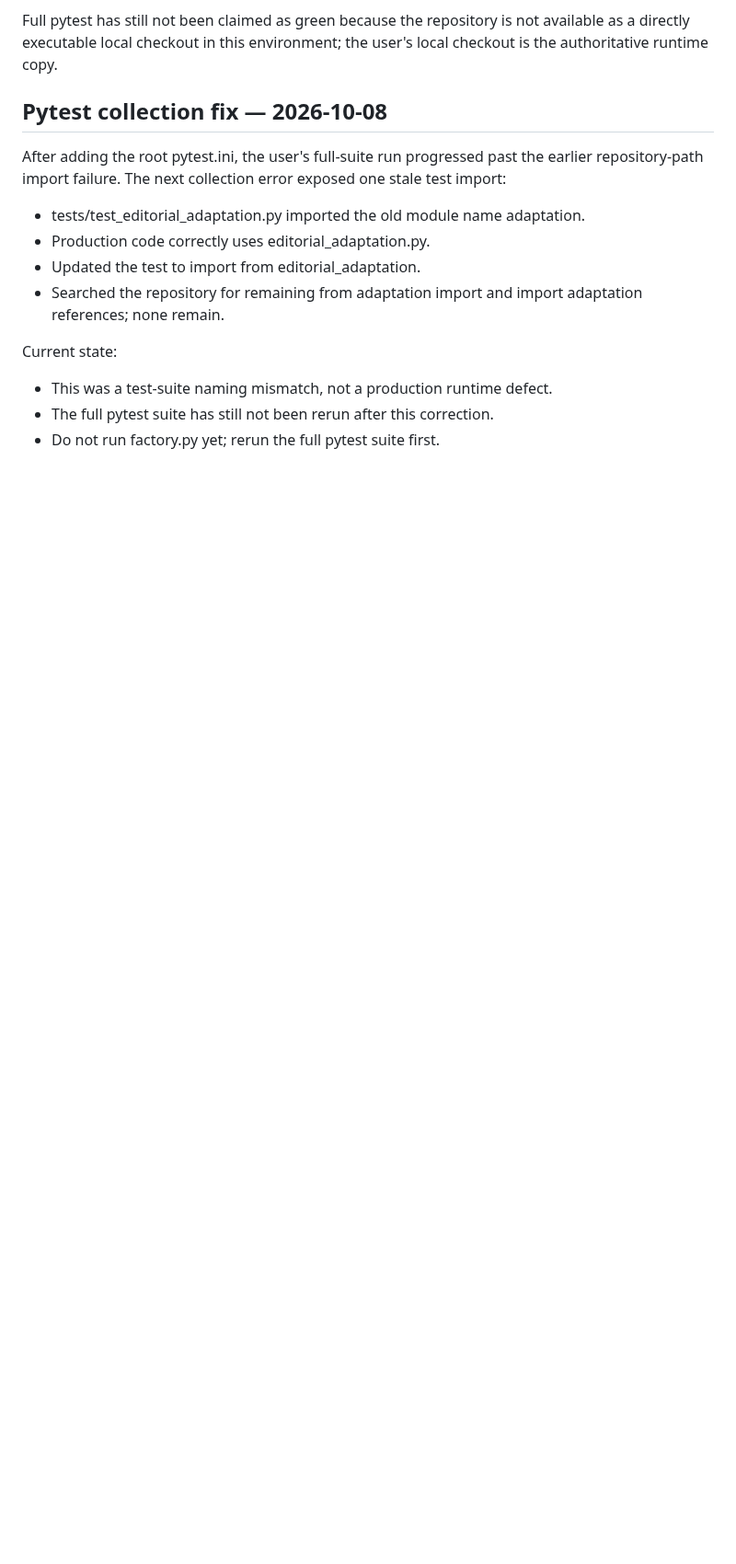
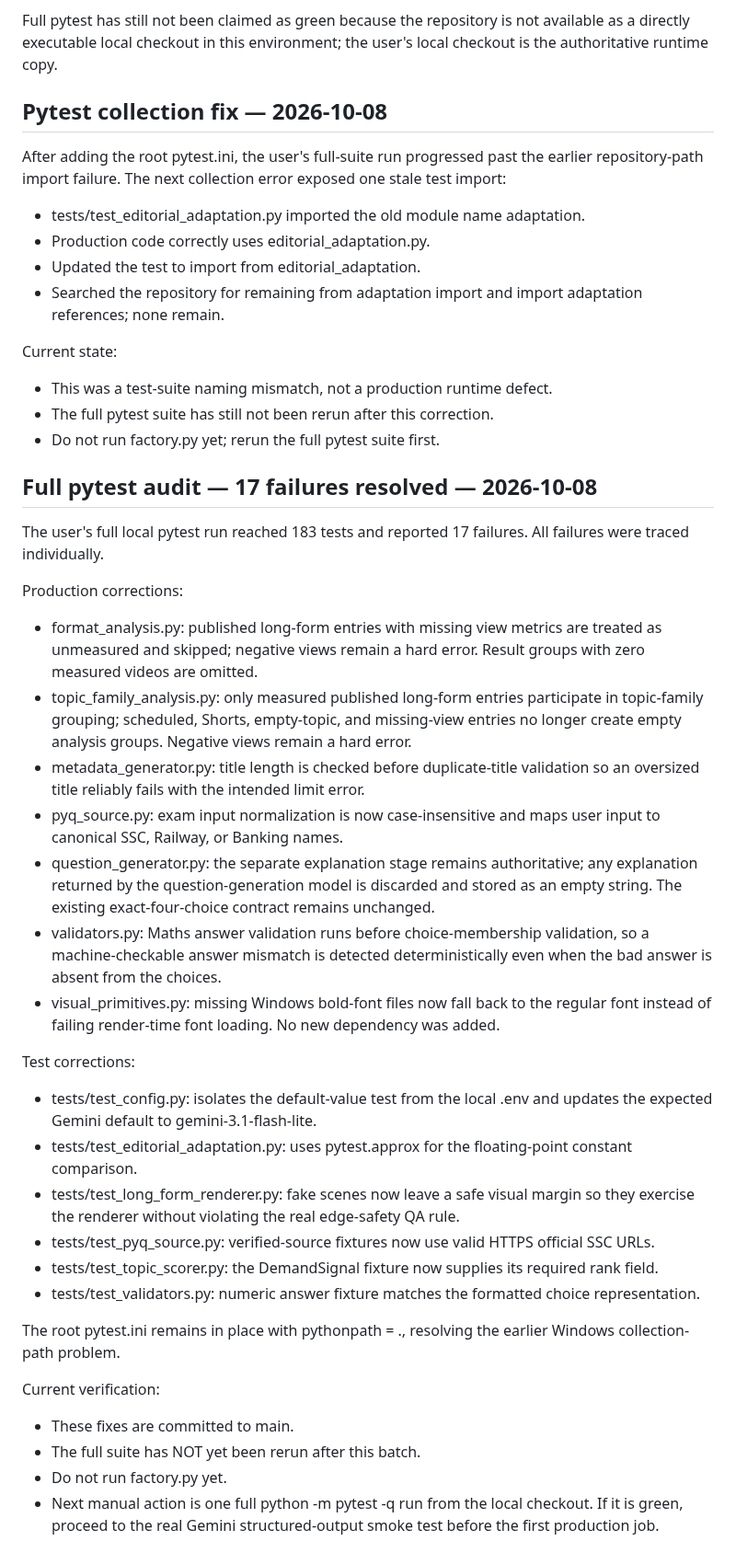
Before and after one commit to AakarshBot/education_factory, a Markdown page: PROJECT_CONTEXT.md, the part around the change. Shown at 92% size. GitHub-like rendering; blank space fills up the shorter version.

Commit message:
Record full pytest audit and 17 fixes

```diff
--- a/PROJECT_CONTEXT.md
+++ b/PROJECT_CONTEXT.md
@@ -1207,3 +1207,32 @@ Current state:
 - This was a test-suite naming mismatch, not a production runtime defect.
 - The full pytest suite has still not been rerun after this correction.
 - Do not run factory.py yet; rerun the full pytest suite first.
+
+## Full pytest audit — 17 failures resolved — 2026-10-08
+
+The user's full local pytest run reached 183 tests and reported 17 failures. All failures were traced individually.
+
+Production corrections:
+- format_analysis.py: published long-form entries with missing view metrics are treated as unmeasured and skipped; negative views remain a hard error. Result groups with zero measured videos are omitted.
+- topic_family_analysis.py: only measured published long-form entries participate in topic-family grouping; scheduled, Shorts, empty-topic, and missing-view entries no longer create empty analysis groups. Negative views remain a hard error.
+- metadata_generator.py: title length is checked before duplicate-title validation so an oversized title reliably fails with the intended limit error.
+- pyq_source.py: exam input normalization is now case-insensitive and maps user input to canonical SSC, Railway, or Banking names.
+- question_generator.py: the separate explanation stage remains authoritative; any explanation returned by the question-generation model is discarded and stored as an empty string. The existing exact-four-choice contract remains unchanged.
+- validators.py: Maths answer validation runs before choice-membership validation, so a machine-checkable answer mismatch is detected deterministically even when the bad answer is absent from the choices.
+- visual_primitives.py: missing Windows bold-font files now fall back to the regular font instead of failing render-time font loading. No new dependency was added.
+
+Test corrections:
+- tests/test_config.py: isolates the default-value test from the local .env and updates the expected Gemini default to gemini-3.1-flash-lite.
+- tests/test_editorial_adaptation.py: uses pytest.approx for the floating-point constant comparison.
+- tests/test_long_form_renderer.py: fake scenes now leave a safe visual margin so they exercise the renderer without violating the real edge-safety QA rule.
+- tests/test_pyq_source.py: verified-source fixtures now use valid HTTPS official SSC URLs.
+- tests/test_topic_scorer.py: the DemandSignal fixture now supplies its required rank field.
+- tests/test_validators.py: numeric answer fixture matches the formatted choice representation.
+
+The root pytest.ini remains in place with pythonpath = ., resolving the earlier Windows collection-path problem.
+
+Current verification:
+- These fixes are committed to main.
+- The full suite has NOT yet been rerun after this batch.
+- Do not run factory.py yet.
+- Next manual action is one full python -m pytest -q run from the local checkout. If it is green, proceed to the real Gemini structured-output smoke test before the first production job.
```
